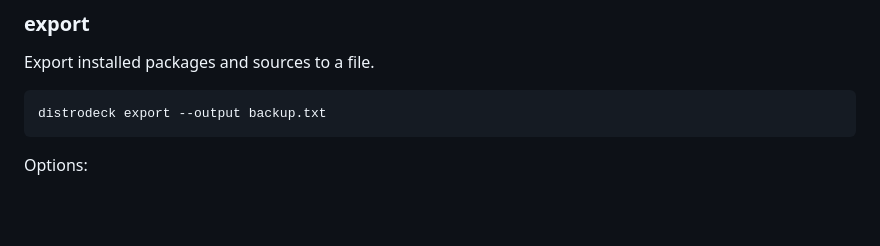
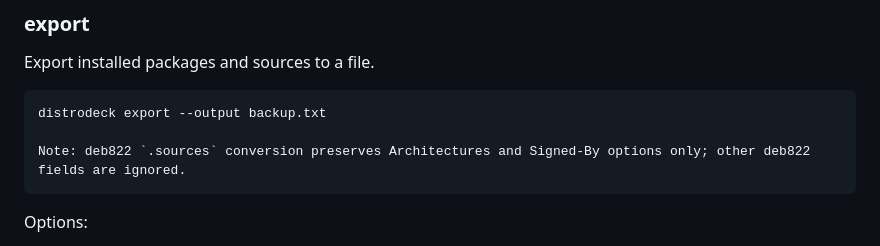
Before and after one commit to nikolareljin/distrodeck, a Markdown page: docs/USAGE.md, the part around the change. GitHub-like rendering; blank space fills up the shorter version.

Commit message:
docs: clarify deb822 conversion limits

````diff
--- a/docs/USAGE.md
+++ b/docs/USAGE.md
@@ -18,6 +18,8 @@ Export installed packages and sources to a file.
 
 ```
 distrodeck export --output backup.txt
+
+Note: deb822 `.sources` conversion preserves Architectures and Signed-By options only; other deb822 fields are ignored.
 ```
 
 Options:
````
